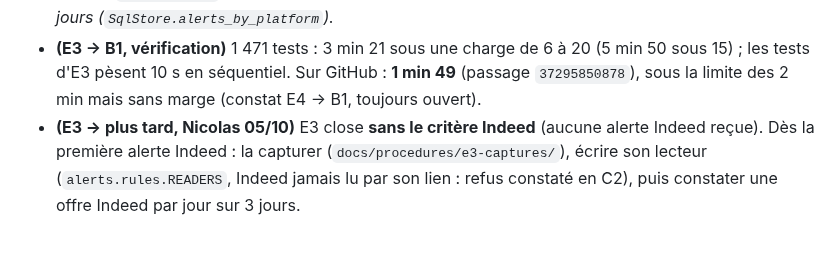
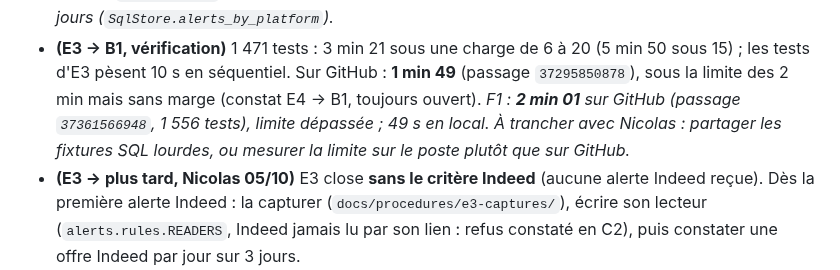
Before and after one commit to nicolasbour2018-dot/Rocky_assistant_job, a Markdown page: docs/rocky-refonte-plan-v2.md, the part around the change. Rendered like a GitHub page; blank space fills up the shorter version.

```diff
--- a/docs/rocky-refonte-plan-v2.md
+++ b/docs/rocky-refonte-plan-v2.md
@@ -711,6 +711,8 @@ Ne comparer des périodes qu'une fois dénominateurs et qualité des événement
   *Résolu en F1 : panneau « Alertes emploi » sur 7 jours (`SqlStore.alerts_by_platform`).*
 - **(E3 → B1, vérification)** 1 471 tests : 3 min 21 sous une charge de 6 à 20 (5 min 50 sous 15) ; les tests d'E3 pèsent
   10 s en séquentiel. Sur GitHub : **1 min 49** (passage `37295850878`), sous la limite des 2 min mais sans marge (constat E4 → B1, toujours ouvert).
+  *F1 : **2 min 01** sur GitHub (passage `37361566948`, 1 556 tests), limite dépassée ; 49 s en local. À trancher avec
+  Nicolas : partager les fixtures SQL lourdes, ou mesurer la limite sur le poste plutôt que sur GitHub.*
 - **(E3 → plus tard, Nicolas 05/10)** E3 close **sans le critère Indeed** (aucune alerte Indeed reçue). Dès la première
   alerte Indeed : la capturer (`docs/procedures/e3-captures/`), écrire son lecteur (`alerts.rules.READERS`, Indeed jamais
   lu par son lien : refus constaté en C2), puis constater une offre Indeed par jour sur 3 jours.
```
Also changed, not shown: docs/decisions/F1-ecrans-transverses.md (+3 -0 lines).
